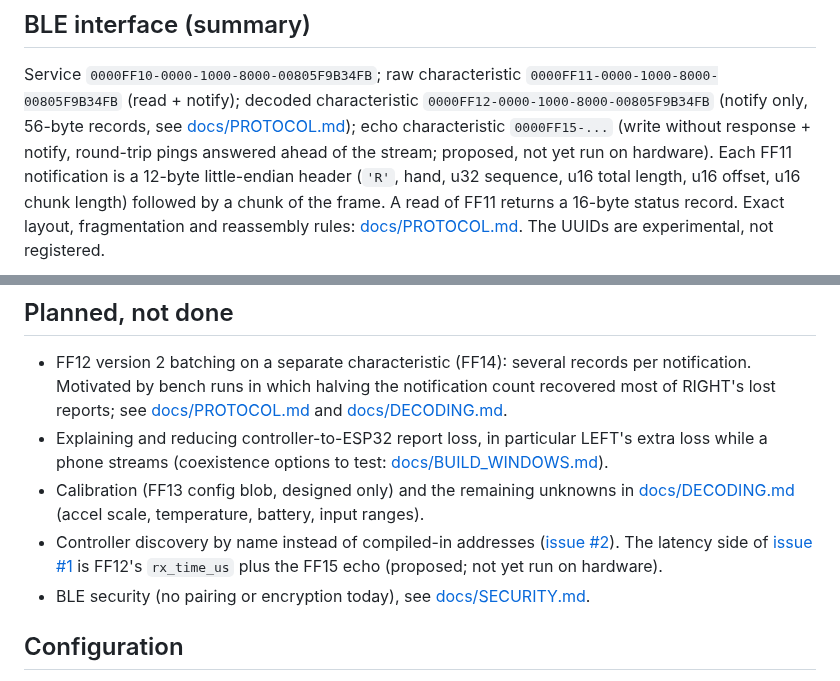
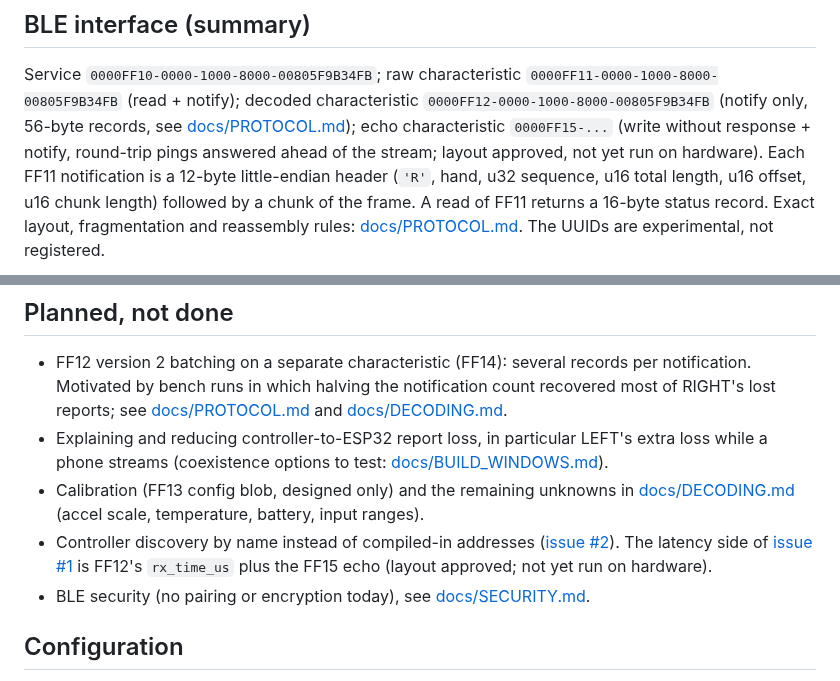
Before and after one commit to nightcinder/WMR_Bridge, a Markdown page: README.md, 2 parts joined by grey strips. Rendered like a GitHub page.

Commit message:
PROTOCOL: FF15 echo layout approved by the project owner
Co-Authored-By: Claude Opus 5.5 (1M context) <noreply@anthropic.com>
Claude-Session: https://claude.ai/code/session_018gMY2f6DPyd9NBb8zGrEBR

```diff
--- a/README.md
+++ b/README.md
@@ -123,7 +123,7 @@ Service `0000FF10-0000-1000-8000-00805F9B34FB`; raw characteristic
 `0000FF11-0000-1000-8000-00805F9B34FB` (read + notify); decoded characteristic
 `0000FF12-0000-1000-8000-00805F9B34FB` (notify only, 56-byte records, see
 [docs/PROTOCOL.md](docs/PROTOCOL.md)); echo characteristic `0000FF15-...` (write without
-response + notify, round-trip pings answered ahead of the stream; proposed, not yet run on
+response + notify, round-trip pings answered ahead of the stream; layout approved, not yet run on
 hardware). Each FF11 notification is a
 12-byte little-endian header (`'R'`, hand, u32 sequence, u16 total length,
 u16 offset, u16 chunk length) followed by a chunk of the frame. A read of FF11
@@ -183,7 +183,7 @@ counters and their limits: [docs/COUNTERS.md](docs/COUNTERS.md).
 - FF12 version 2 batching on a separate characteristic (FF14): several records per notification. Motivated by bench runs in which halving the notification count recovered most of RIGHT's lost reports; see [docs/PROTOCOL.md](docs/PROTOCOL.md) and [docs/DECODING.md](docs/DECODING.md).
 - Explaining and reducing controller-to-ESP32 report loss, in particular LEFT's extra loss while a phone streams (coexistence options to test: [docs/BUILD_WINDOWS.md](docs/BUILD_WINDOWS.md)).
 - Calibration (FF13 config blob, designed only) and the remaining unknowns in [docs/DECODING.md](docs/DECODING.md) (accel scale, temperature, battery, input ranges).
-- Controller discovery by name instead of compiled-in addresses ([issue #2](../../issues/2)). The latency side of [issue #1](../../issues/1) is FF12's `rx_time_us` plus the FF15 echo (proposed; not yet run on hardware).
+- Controller discovery by name instead of compiled-in addresses ([issue #2](../../issues/2)). The latency side of [issue #1](../../issues/1) is FF12's `rx_time_us` plus the FF15 echo (layout approved; not yet run on hardware).
 - BLE security (no pairing or encryption today), see [docs/SECURITY.md](docs/SECURITY.md).
 ## Configuration
 
```
Also changed, not shown: docs/PROTOCOL.md (+5 -5 lines).
